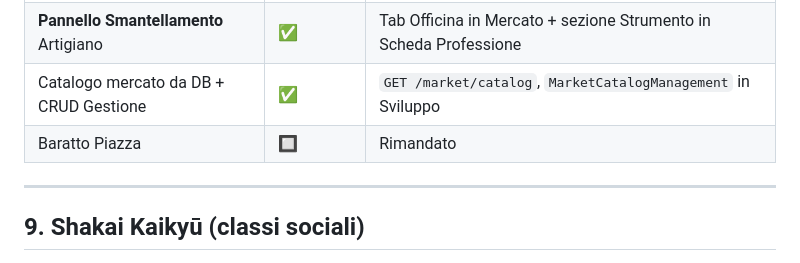
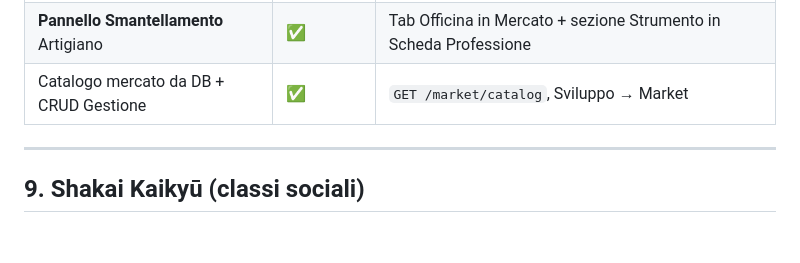
Before and after one commit to GiadaTolve/o-prototype, a Markdown page: ROADMAP.md, the part around the change. Drawn GitHub-style; blank space fills up the shorter version.

```diff
--- a/ROADMAP.md
+++ b/ROADMAP.md
@@ -153,8 +153,7 @@
 | UI sezione MARKET in inventario | ✅ | WS `inventory_updated` |
 | **Pannello Mercato** (Banco + Piazza + Immobiliare) | ✅ | `MercatoPanel` nel dock |
 | **Pannello Smantellamento** Artigiano | ✅ | Tab Officina in Mercato + sezione Strumento in Scheda Professione |
-| Catalogo mercato da DB + CRUD Gestione | ✅ | `GET /market/catalog`, `MarketCatalogManagement` in Sviluppo |
-| Baratto Piazza | 🔲 | Rimandato |
+| Catalogo mercato da DB + CRUD Gestione | ✅ | `GET /market/catalog`, Sviluppo → Market |
 
 ---
 
```
Also changed, not shown: ECONOMY_ITEMS_SPEC.md (+2 -2 lines), ITEMS_IMPLEMENTATION_SPEC.md (+1 -1 lines).
